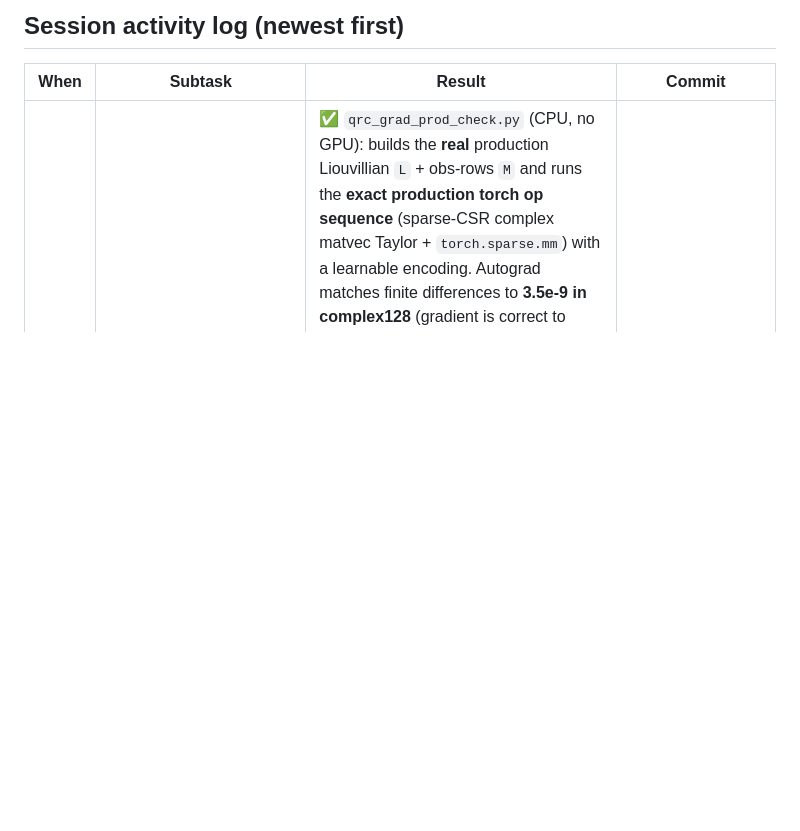
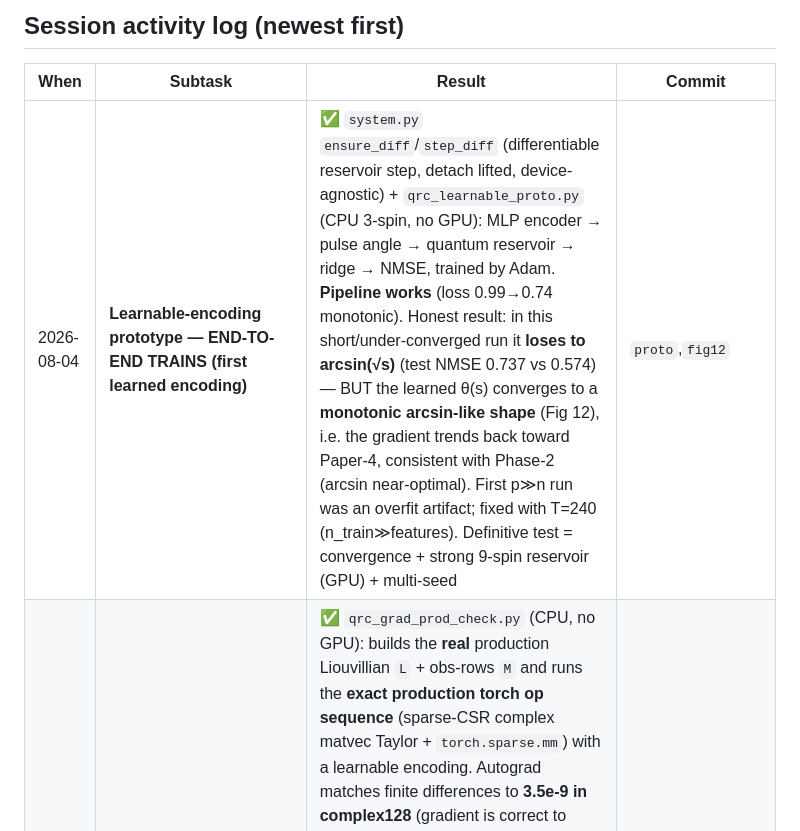
Before and after one commit to siridech-bo/CiRA-Quantum, a Markdown page: docs/QRC/QRC_Next_Stage_Status.md, the part around the change. GitHub-like rendering; blank space fills up the shorter version.

```diff
--- a/docs/QRC/QRC_Next_Stage_Status.md
+++ b/docs/QRC/QRC_Next_Stage_Status.md
@@ -10,6 +10,7 @@ state, so we always know *what is left*.
 
 | When | Subtask | Result | Commit |
 |------|---------|--------|--------|
+| 2026-08-04 | **Learnable-encoding prototype — END-TO-END TRAINS (first learned encoding)** | ✅ `system.py` `ensure_diff`/`step_diff` (differentiable reservoir step, detach lifted, device-agnostic) + `qrc_learnable_proto.py` (CPU 3-spin, no GPU): MLP encoder → pulse angle → quantum reservoir → ridge → NMSE, trained by Adam. **Pipeline works** (loss 0.99→0.74 monotonic). Honest result: in this short/under-converged run it **loses to arcsin(√s)** (test NMSE 0.737 vs 0.574) — BUT the learned θ(s) converges to a **monotonic arcsin-like shape** (Fig 12), i.e. the gradient trends back toward Paper-4, consistent with Phase-2 (arcsin near-optimal). First p≫n run was an overfit artifact; fixed with T=240 (n_train≫features). Definitive test = convergence + strong 9-spin reservoir (GPU) + multi-seed | `proto`,`fig12` |
 | 2026-08-04 | **Production-op gradient go/no-go — PASS** | ✅ `qrc_grad_prod_check.py` (CPU, no GPU): builds the **real** production Liouvillian `L` + obs-rows `M` and runs the **exact production torch op sequence** (sparse-CSR complex matvec Taylor + `torch.sparse.mm`) with a learnable encoding. Autograd matches finite differences to **3.5e-9 in complex128** (gradient is correct to machine precision); the larger complex64 gap is only the fp32 FD floor, not a gradient error (fp32 autograd value is *closer* to truth than fp32 FD). **Sparse-CSR complex autograd works — no custom Function/COO needed.** Only remaining change: lift the final `.cpu().numpy()` detach ([system.py:435]) behind `differentiable=True` + leaf θ. No framework migration | `prodcheck` |
 | 2026-08-04 | **Learnable-encoding premise VALIDATED (gradient smoke test)** | ✅ `qrc_grad_smoketest.py` (CPU 3-spin, no GPU): autograd flows through the Taylor-series Lindblad reservoir to the encoding-network params and **matches finite differences to 1.9e-8**. Confirms the "NMR molecule as a Quantum Neural ODE" direction needs **NO JAX/Dynamiqs migration** — the existing torch stepper's ops are differentiable. De-risks Phase-8 (learnable encoding). Next go/no-go: wire the production GPU stepper (`differentiable=True`, lift the `.cpu().numpy()` detach) + re-run the FD check on it | `smoketest` |
 | 2026-08-01 | **Phase-2.3 protons-only DONE — it HURTS (loses nonlinearity)** | ✅ `memcap-f225906f` (waveform saved). Head-to-head, identical settings: all-spins **totMC 10.81** (lin 4.25, nl 6.55) vs protons-only `[4–8]` **totMC 8.28** (lin 4.26, nl 4.02) → **−23%**. **Clean dissociation: linear memory unchanged (protons carry it), nonlinear MC −39% (carbons feed it via J-couplings).** All-spins best; carbons are an active nonlinear resource, not just a bath. **Phase-2 sweep complete** — arcsin_sqrt all-spins amplitude wins all 3 sub-questions. Fig 11 + §4.2 in encoding study (.md+.docx) | `c6cf189`,`fig11` |
```
Also changed, not shown: docs/QRC/figures/fig12_learnable_proto.png (added), 3 other files.
